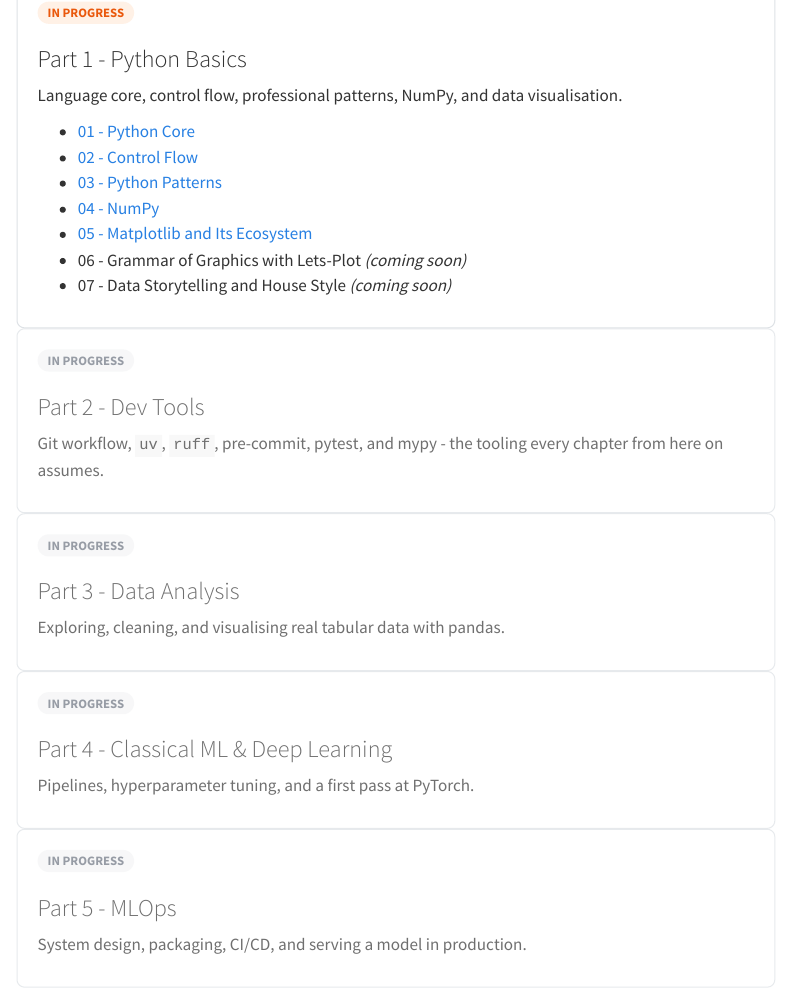
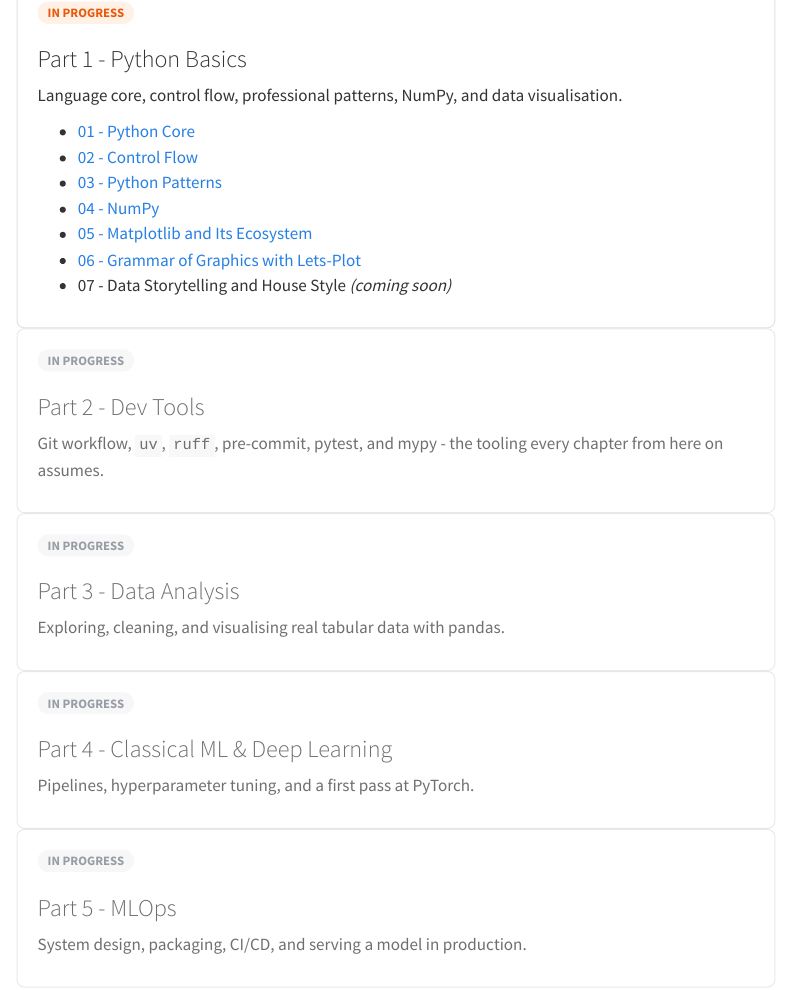
Before and after one commit to sambaiga/ds-mlops-path, a Quarto document (index.qmd): the page in a window 1100 px wide, from 540 px down. Rendered offline with R 4.5, knitr and Pandoc in place of Quarto, with nearby package versions; menus at the side of the page are left out.

Commit message:
feat: add 06-lets-plot, the grammar of graphics (Part 6)
Second of the three-notebook data visualization series. Introduces
declarative plotting as a contrast to Part 5's imperative matplotlib:
the same dataset and several of the same charts are rebuilt here with
lets-plot to make the shift in mental model concrete rather than
abstract.

Covers ggplot() + aes() + geom_*() as the three pieces every chart is
built from, mapping a column versus setting a fixed value (the most
common grammar-of-graphics mistake, in Python or R), layering a
geom_smooth()/geom_density() statistical summary on top of raw data,
and facet_wrap() as the one-line replacement for Part 5's manual
subplot loop, including the fact that lets-plot shares scales across
facets by default, the opposite of matplotlib and exactly what Part 5's
Common Mistake callout asked for by hand.

Wire 06-lets-plot.ipynb into _quarto.yml and index.qmd's Part 1 card.

Verified: every code cell executes cleanly, the 2 activities and
capstone were solved independently to confirm they are correct and
answerable from what is taught (caught one real bug this way: a missing
geom_histogram import in the faceting example), no em-dashes, ruff and
pre-commit pass, confirmed the rendered lets-plot charts and syntax
highlighting in a headless-browser screenshot.

```diff
--- a/_quarto.yml
+++ b/_quarto.yml
@@ -26,10 +26,11 @@ book:
         - tutorials/01-python-basics/03-python-patterns.ipynb
         - tutorials/01-python-basics/04-numpy.ipynb
         - tutorials/01-python-basics/05-matplotlib.ipynb
+        - tutorials/01-python-basics/06-lets-plot.ipynb
 
-  # 06-lets-plot.ipynb and 07-data-storytelling.ipynb are still being written.
-  # Other parts (dev tools, data analysis, ML intro, MLOps) are also still
-  # being written - add their chapters here once each part lands.
+  # 07-data-storytelling.ipynb is still being written. Other parts (dev
+  # tools, data analysis, ML intro, MLOps) are also still being written -
+  # add their chapters here once each part lands.
 
 icons:
   bootstrap: true
--- a/index.qmd
+++ b/index.qmd
@@ -38,7 +38,7 @@ Language core, control flow, professional patterns, NumPy, and data visualisatio
 - [03 - Python Patterns](tutorials/01-python-basics/03-python-patterns.ipynb)
 - [04 - NumPy](tutorials/01-python-basics/04-numpy.ipynb)
 - [05 - Matplotlib and Its Ecosystem](tutorials/01-python-basics/05-matplotlib.ipynb)
-- 06 - Grammar of Graphics with Lets-Plot *(coming soon)*
+- [06 - Grammar of Graphics with Lets-Plot](tutorials/01-python-basics/06-lets-plot.ipynb)
 - 07 - Data Storytelling and House Style *(coming soon)*
 </div>
 :::
```
Also changed, not shown: 6 other files.
